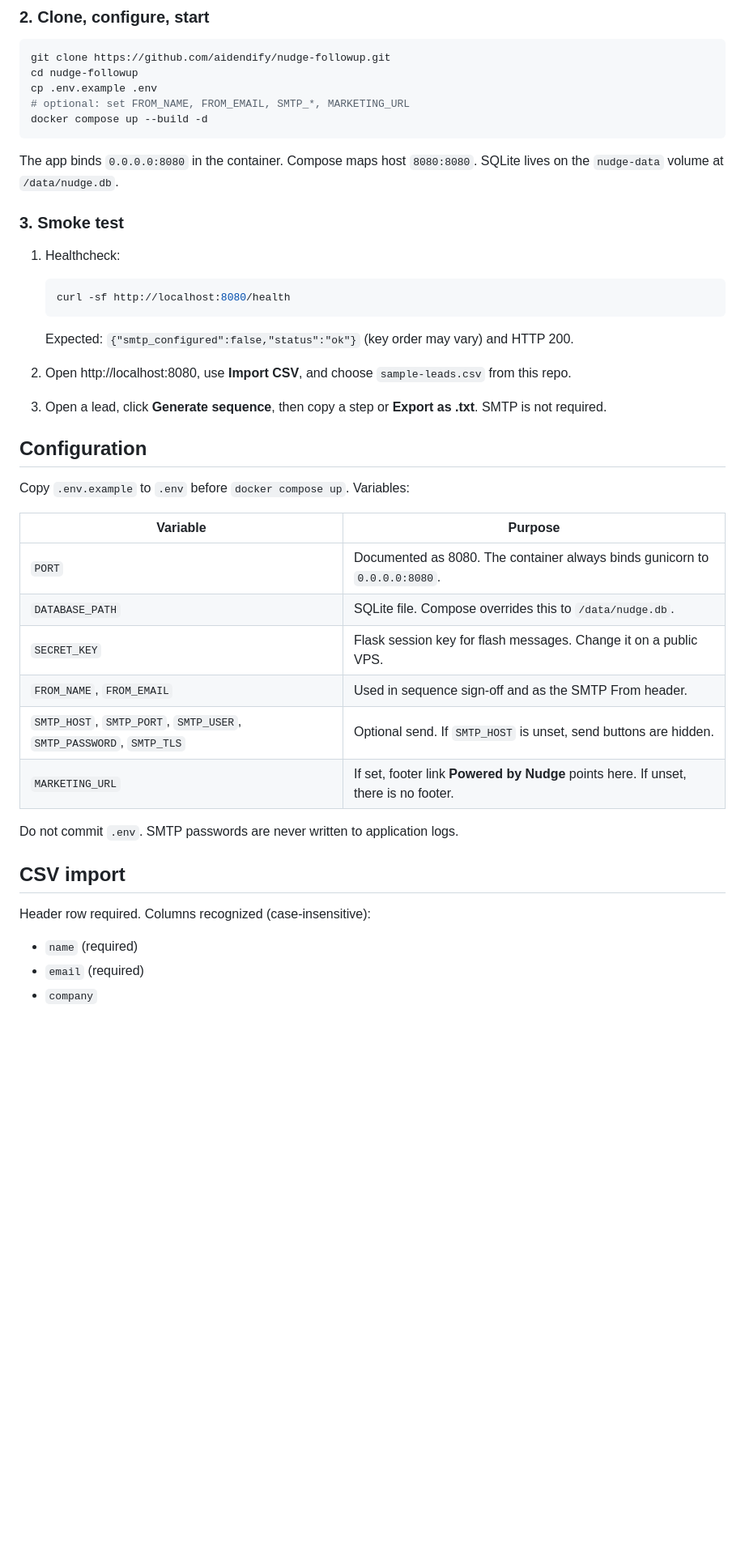
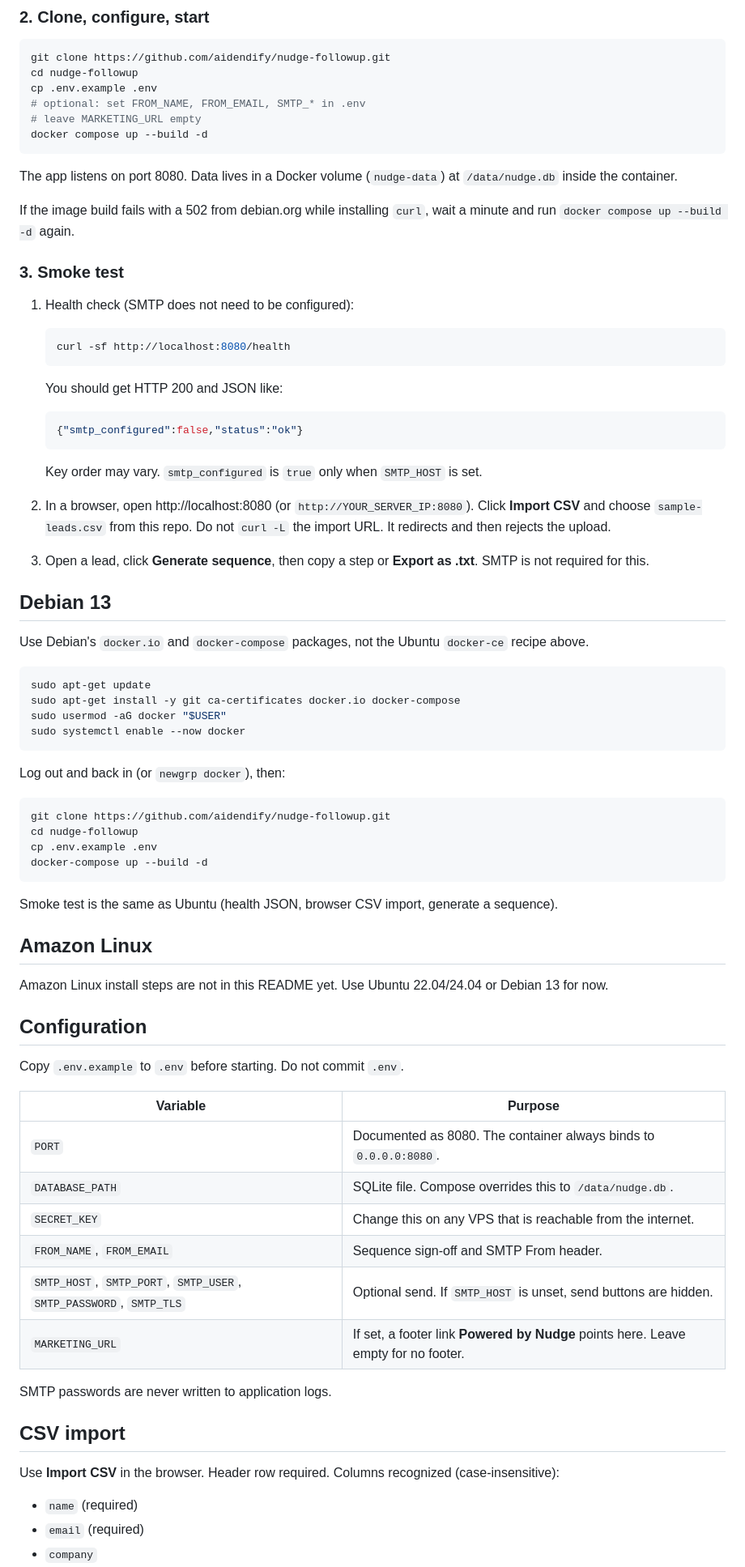
Before and after one commit to aidendify/nudge-followup, a Markdown page: README.md, the part around one of its changes. Shown at 81% size. GitHub-like rendering; blank space fills up the shorter version.

Commit message:
docs: business-owner README, OS-specific install, Verifier QA notes

````diff
--- a/README.md
+++ b/README.md
@@ -39,44 +46,79 @@ Log out and back in (or run `newgrp docker`) so `docker` works without `sudo`.
 git clone https://github.com/aidendify/nudge-followup.git
 cd nudge-followup
 cp .env.example .env
-# optional: set FROM_NAME, FROM_EMAIL, SMTP_*, MARKETING_URL
+# optional: set FROM_NAME, FROM_EMAIL, SMTP_* in .env
+# leave MARKETING_URL empty
 docker compose up --build -d
 ```
 
-The app binds `0.0.0.0:8080` in the container. Compose maps host `8080:8080`. SQLite lives on the `nudge-data` volume at `/data/nudge.db`.
+The app listens on port 8080. Data lives in a Docker volume (`nudge-data`) at `/data/nudge.db` inside the container.
+
+If the image build fails with a 502 from debian.org while installing `curl`, wait a minute and run `docker compose up --build -d` again.
 
 ### 3. Smoke test
 
-1. Healthcheck:
+1. Health check (SMTP does not need to be configured):
 
    ```bash
    curl -sf http://localhost:8080/health
    ```
 
-   Expected: `{"smtp_configured":false,"status":"ok"}` (key order may vary) and HTTP 200.
+   You should get HTTP 200 and JSON like:
 
-2. Open http://localhost:8080, use **Import CSV**, and choose `sample-leads.csv` from this repo.
+   ```json
+   {"smtp_configured":false,"status":"ok"}
+   ```
 
-3. Open a lead, click **Generate sequence**, then copy a step or **Export as .txt**. SMTP is not required.
+   Key order may vary. `smtp_configured` is `true` only when `SMTP_HOST` is set.
+
+2. In a browser, open http://localhost:8080 (or `http://YOUR_SERVER_IP:8080`). Click **Import CSV** and choose `sample-leads.csv` from this repo. Do not `curl -L` the import URL. It redirects and then rejects the upload.
+
+3. Open a lead, click **Generate sequence**, then copy a step or **Export as .txt**. SMTP is not required for this.
+
+## Debian 13
+
+Use Debian's `docker.io` and `docker-compose` packages, not the Ubuntu `docker-ce` recipe above.
+
+```bash
+sudo apt-get update
+sudo apt-get install -y git ca-certificates docker.io docker-compose
+sudo usermod -aG docker "$USER"
+sudo systemctl enable --now docker
+```
+
+Log out and back in (or `newgrp docker`), then:
+
+```bash
+git clone https://github.com/aidendify/nudge-followup.git
+cd nudge-followup
+cp .env.example .env
+docker-compose up --build -d
+```
+
+Smoke test is the same as Ubuntu (health JSON, browser CSV import, generate a sequence).
+
+## Amazon Linux
+
+Amazon Linux install steps are not in this README yet. Use Ubuntu 22.04/24.04 or Debian 13 for now.
 
 ## Configuration
 
-Copy `.env.example` to `.env` before `docker compose up`. Variables:
+Copy `.env.example` to `.env` before starting. Do not commit `.env`.
 
 | Variable | Purpose |
 | --- | --- |
-| `PORT` | Documented as 8080. The container always binds gunicorn to `0.0.0.0:8080`. |
+| `PORT` | Documented as 8080. The container always binds to `0.0.0.0:8080`. |
 | `DATABASE_PATH` | SQLite file. Compose overrides this to `/data/nudge.db`. |
-| `SECRET_KEY` | Flask session key for flash messages. Change it on a public VPS. |
-| `FROM_NAME`, `FROM_EMAIL` | Used in sequence sign-off and as the SMTP From header. |
+| `SECRET_KEY` | Change this on any VPS that is reachable from the internet. |
+| `FROM_NAME`, `FROM_EMAIL` | Sequence sign-off and SMTP From header. |
 | `SMTP_HOST`, `SMTP_PORT`, `SMTP_USER`, `SMTP_PASSWORD`, `SMTP_TLS` | Optional send. If `SMTP_HOST` is unset, send buttons are hidden. |
-| `MARKETING_URL` | If set, footer link **Powered by Nudge** points here. If unset, there is no footer. |
+| `MARKETING_URL` | If set, a footer link **Powered by Nudge** points here. Leave empty for no footer. |
 
-Do not commit `.env`. SMTP passwords are never written to application logs.
+SMTP passwords are never written to application logs.
 
 ## CSV import
 
-Header row required. Columns recognized (case-insensitive):
+Use **Import CSV** in the browser. Header row required. Columns recognized (case-insensitive):
 
 - `name` (required)
 - `email` (required)
````
Also changed, not shown: other parts of README.md (+30 -17 lines), LISTING.md (added, +15 -0 lines).
